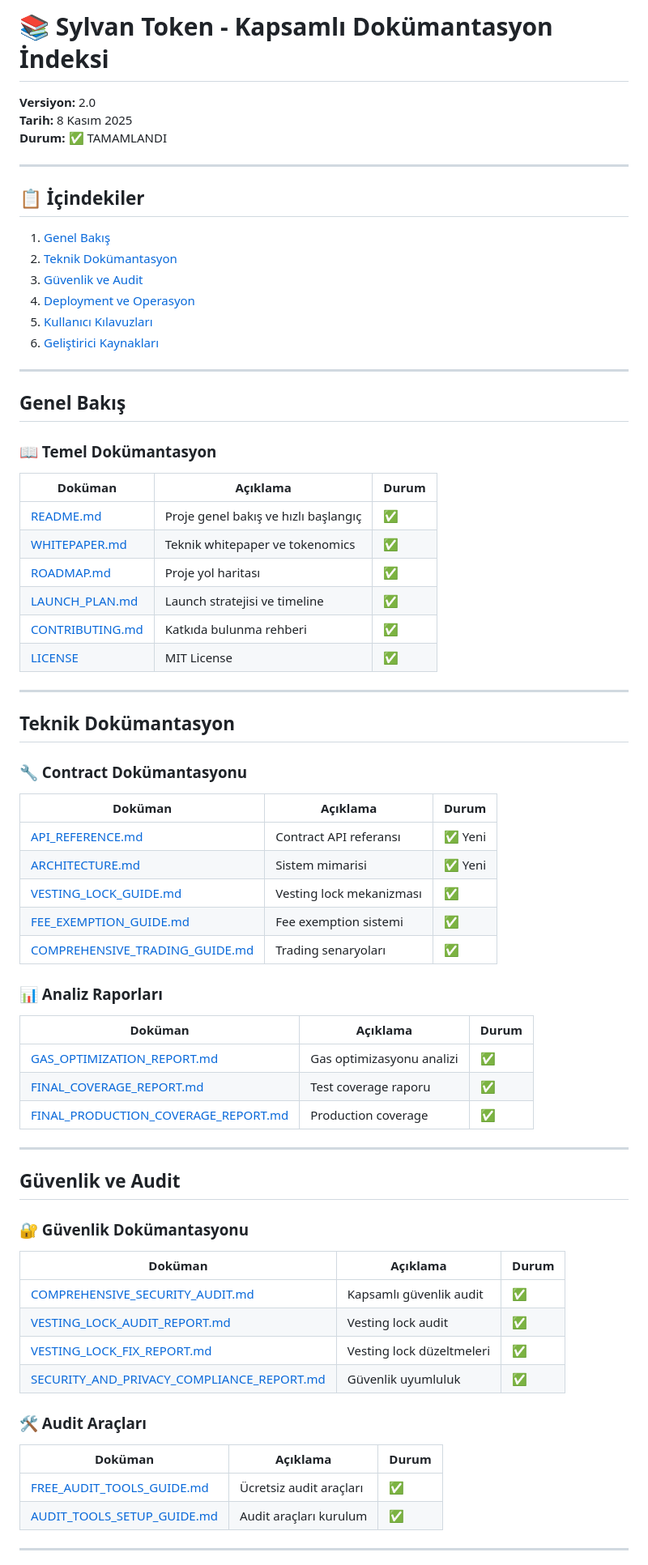
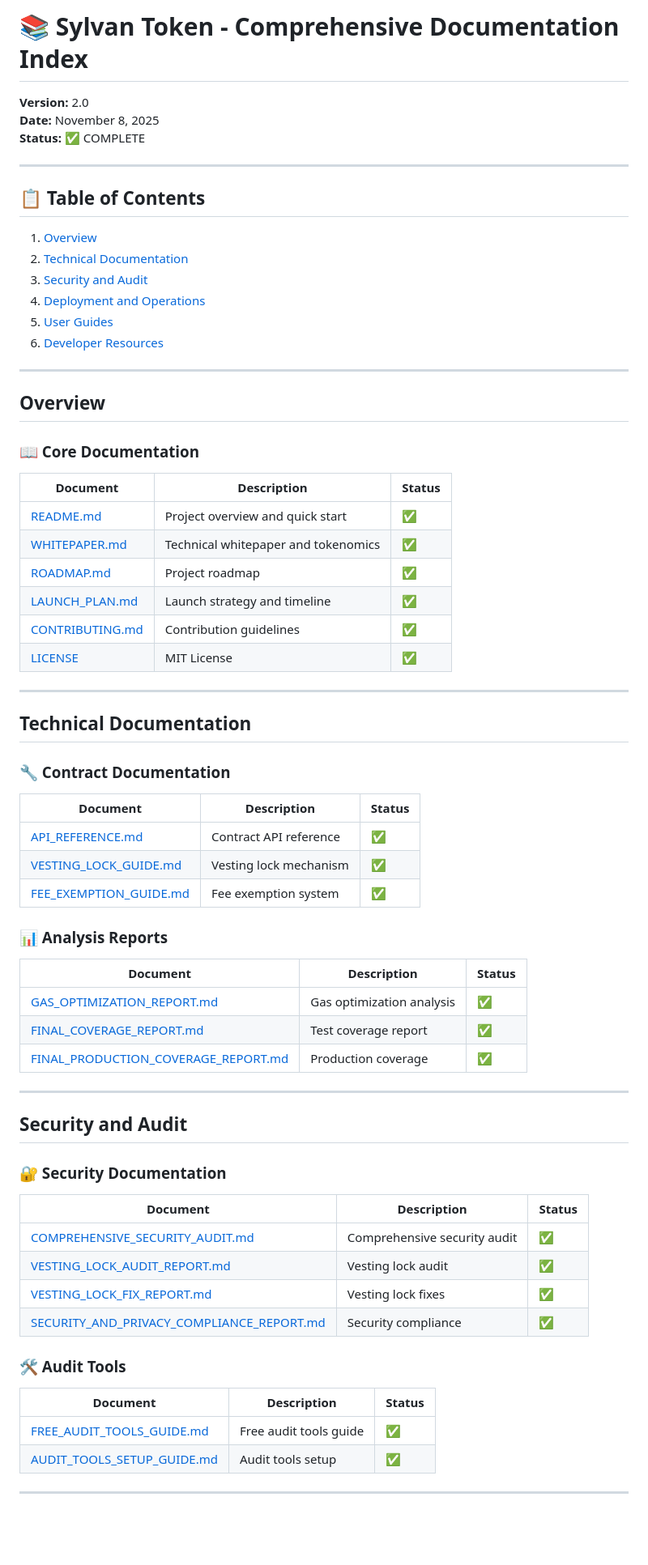
Before and after one commit to SylvanToken/SylvanToken, a Markdown page: docs/DOCUMENTATION_INDEX.md, the part around the change printed below. Shown: that part at 81% size. Rendered like a GitHub page; blank space fills up the shorter version.

```diff
--- a/docs/DOCUMENTATION_INDEX.md
+++ b/docs/DOCUMENTATION_INDEX.md
@@ -1,76 +1,74 @@
-# 📚 Sylvan Token - Kapsamlı Dokümantasyon İndeksi
+# 📚 Sylvan Token - Comprehensive Documentation Index
 
-**Versiyon:** 2.0
-**Tarih:** 8 Kasım 2025
-**Durum:** ✅ TAMAMLANDI
+**Version:** 2.0
+**Date:** November 8, 2025
+**Status:** ✅ COMPLETE
 
 ---
 
-## 📋 İçindekiler
+## 📋 Table of Contents
 
-1. [Genel Bakış](#genel-bakış)
-2. [Teknik Dokümantasyon](#teknik-dokümantasyon)
-3. [Güvenlik ve Audit](#güvenlik-ve-audit)
-4. [Deployment ve Operasyon](#deployment-ve-operasyon)
-5. [Kullanıcı Kılavuzları](#kullanıcı-kılavuzları)
-6. [Geliştirici Kaynakları](#geliştirici-kaynakları)
+1. [Overview](#overview)
+2. [Technical Documentation](#technical-documentation)
+3. [Security and Audit](#security-and-audit)
+4. [Deployment and Operations](#deployment-and-operations)
+5. [User Guides](#user-guides)
+6. [Developer Resources](#developer-resources)
 
 ---
 
-## Genel Bakış
+## Overview
 
-### 📖 Temel Dokümantasyon
+### 📖 Core Documentation
 
-| Doküman | Açıklama | Durum |
-|---------|----------|-------|
-| [README.md](../README.md) | Proje genel bakış ve hızlı başlangıç | ✅ |
-| [WHITEPAPER.md](../WHITEPAPER.md) | Teknik whitepaper ve tokenomics | ✅ |
-| [ROADMAP.md](../ROADMAP.md) | Proje yol haritası | ✅ |
-| [LAUNCH_PLAN.md](../LAUNCH_PLAN.md) | Launch stratejisi ve timeline | ✅ |
-| [CONTRIBUTING.md](../CONTRIBUTING.md) | Katkıda bulunma rehberi | ✅ |
+| Document | Description | Status |
+|----------|-------------|--------|
+| [README.md](../README.md) | Project overview and quick start | ✅ |
+| [WHITEPAPER.md](../WHITEPAPER.md) | Technical whitepaper and tokenomics | ✅ |
+| [ROADMAP.md](../ROADMAP.md) | Project roadmap | ✅ |
+| [LAUNCH_PLAN.md](../LAUNCH_PLAN.md) | Launch strategy and timeline | ✅ |
+| [CONTRIBUTING.md](../CONTRIBUTING.md) | Contribution guidelines | ✅ |
 | [LICENSE](../LICENSE) | MIT License | ✅ |
 
 ---
 
-## Teknik Dokümantasyon
+## Technical Documentation
 
-### 🔧 Contract Dokümantasyonu
+### 🔧 Contract Documentation
 
-| Doküman | Açıklama | Durum |
-|---------|----------|-------|
-| [API_REFERENCE.md](./API_REFERENCE.md) | Contract API referansı | ✅ Yeni |
-| [ARCHITECTURE.md](./ARCHITECTURE.md) | Sistem mimarisi | ✅ Yeni |
-| [VESTING_LOCK_GUIDE.md](./VESTING_LOCK_GUIDE.md) | Vesting lock mekanizması | ✅ |
-| [FEE_EXEMPTION_GUIDE.md](../FEE_EXEMPTION_GUIDE.md) | Fee exemption sistemi | ✅ |
-| [COMPREHENSIVE_TRADING_GUIDE.md](../COMPREHENSIVE_TRADING_GUIDE.md) | Trading senaryoları | ✅ |
+| Document | Description | Status |
+|----------|-------------|--------|
+| [API_REFERENCE.md](./API_REFERENCE.md) | Contract API reference | ✅ |
+| [VESTING_LOCK_GUIDE.md](./VESTING_LOCK_GUIDE.md) | Vesting lock mechanism | ✅ |
+| [FEE_EXEMPTION_GUIDE.md](../FEE_EXEMPTION_GUIDE.md) | Fee exemption system | ✅ |
 
-### 📊 Analiz Raporları
+### 📊 Analysis Reports
 
-| Doküman | Açıklama | Durum |
-|---------|----------|-------|
-| [GAS_OPTIMIZATION_REPORT.md](../GAS_OPTIMIZATION_REPORT.md) | Gas optimizasyonu analizi | ✅ |
-| [FINAL_COVERAGE_REPORT.md](../FINAL_COVERAGE_REPORT.md) | Test coverage raporu | ✅ |
+| Document | Description | Status |
+|----------|-------------|--------|
+| [GAS_OPTIMIZATION_REPORT.md](../GAS_OPTIMIZATION_REPORT.md) | Gas optimization analysis | ✅ |
+| [FINAL_COVERAGE_REPORT.md](../FINAL_COVERAGE_REPORT.md) | Test coverage report | ✅ |
 | [FINAL_PRODUCTION_COVERAGE_REPORT.md](../FINAL_PRODUCTION_COVERAGE_REPORT.md) | Production coverage | ✅ |
 
 ---
 
-## Güvenlik ve Audit
+## Security and Audit
 
-### 🔐 Güvenlik Dokümantasyonu
+### 🔐 Security Documentation
 
-| Doküman | Açıklama | Durum |
-|---------|----------|-------|
-| [COMPREHENSIVE_SECURITY_AUDIT.md](../COMPREHENSIVE_SECURITY_AUDIT.md) | Kapsamlı güvenlik audit | ✅ |
+| Document | Description | Status |
+|----------|-------------|--------|
+| [COMPREHENSIVE_SECURITY_AUDIT.md](../COMPREHENSIVE_SECURITY_AUDIT.md) | Comprehensive security audit | ✅ |
 | [VESTING_LOCK_AUDIT_REPORT.md](../VESTING_LOCK_AUDIT_REPORT.md) | Vesting lock audit | ✅ |
-| [VESTING_LOCK_FIX_REPORT.md](../VESTING_LOCK_FIX_REPORT.md) | Vesting lock düzeltmeleri | ✅ |
-| [SECURITY_AND_PRIVACY_COMPLIANCE_REPORT.md](../SECURITY_AND_PRIVACY_COMPLIANCE_REPORT.md) | Güvenlik uyumluluk | ✅ |
+| [VESTING_LOCK_FIX_REPORT.md](../VESTING_LOCK_FIX_REPORT.md) | Vesting lock fixes | ✅ |
+| [SECURITY_AND_PRIVACY_COMPLIANCE_REPORT.md](../SECURITY_AND_PRIVACY_COMPLIANCE_REPORT.md) | Security compliance | ✅ |
 
-### 🛠️ Audit Araçları
+### 🛠️ Audit Tools
 
-| Doküman | Açıklama | Durum |
-|---------|----------|-------|
-| [FREE_AUDIT_TOOLS_GUIDE.md](./FREE_AUDIT_TOOLS_GUIDE.md) | Ücretsiz audit araçları | ✅ |
-| [AUDIT_TOOLS_SETUP_GUIDE.md](../AUDIT_TOOLS_SETUP_GUIDE.md) | Audit araçları kurulum | ✅ |
+| Document | Description | Status |
+|----------|-------------|--------|
+| [FREE_AUDIT_TOOLS_GUIDE.md](./FREE_AUDIT_TOOLS_GUIDE.md) | Free audit tools guide | ✅ |
+| [AUDIT_TOOLS_SETUP_GUIDE.md](../AUDIT_TOOLS_SETUP_GUIDE.md) | Audit tools setup | ✅ |
 
 ---
 
```
Also changed, not shown: other parts of docs/DOCUMENTATION_INDEX.md (+121 -120 lines).
